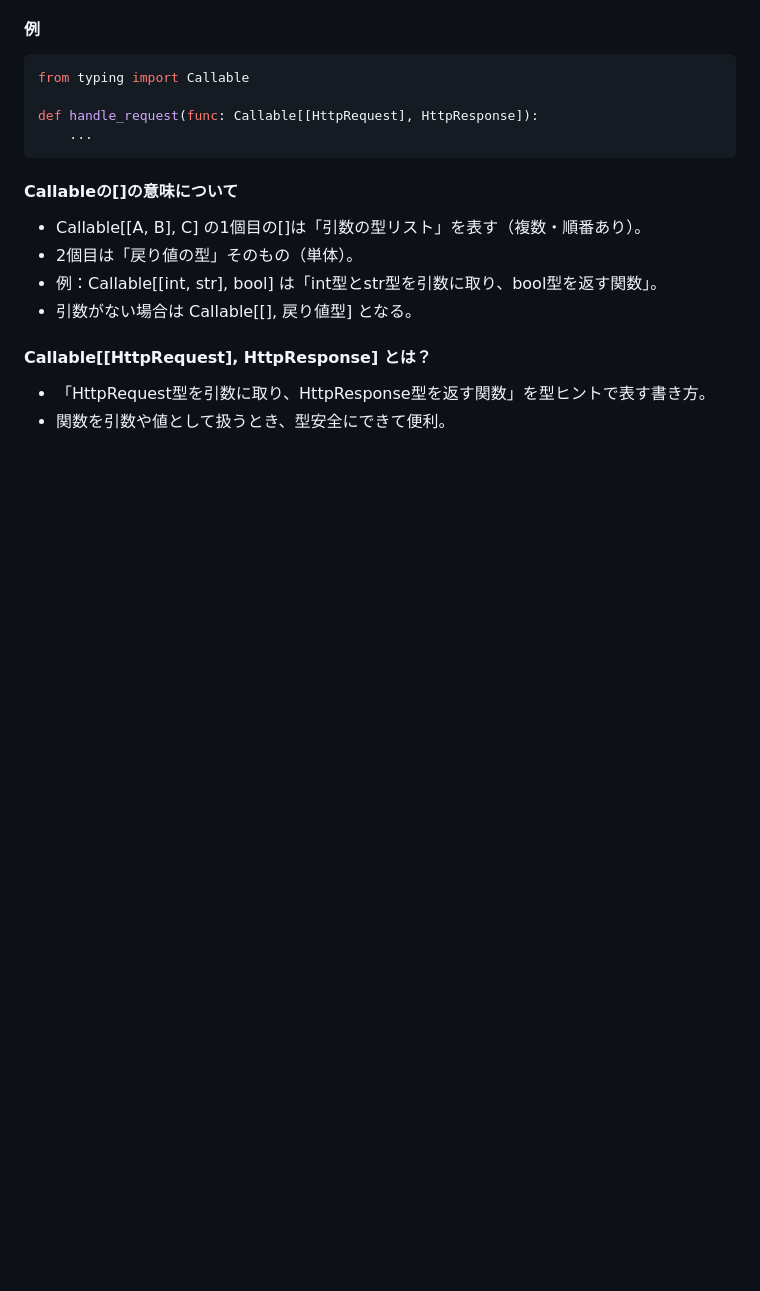
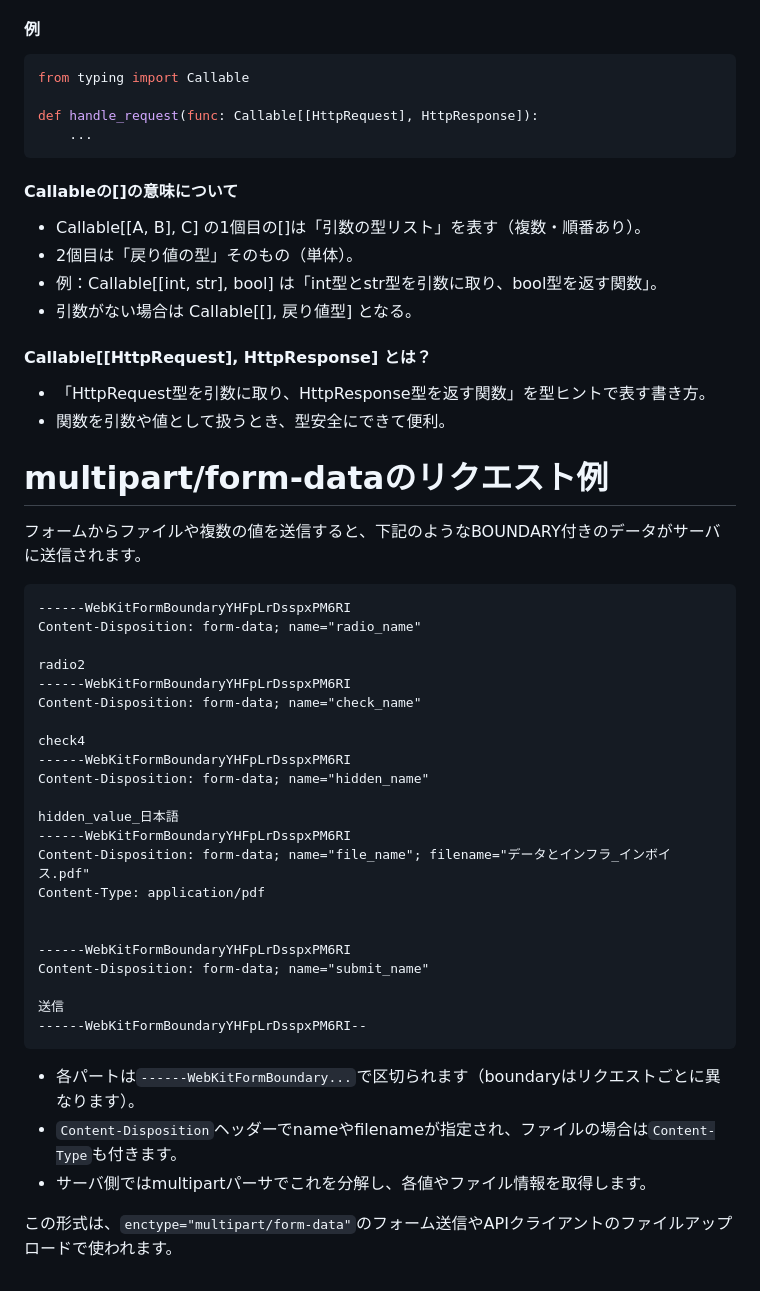
Before and after one commit to kannna5296/python-web-server, a Markdown page: README.md, the part around the change. GitHub-like rendering; blank space fills up the shorter version.

````diff
--- a/README.md
+++ b/README.md
@@ -261,3 +261,38 @@ def handle_request(func: Callable[[HttpRequest], HttpResponse]):
 #### Callable[[HttpRequest], HttpResponse] とは？
 - 「HttpRequest型を引数に取り、HttpResponse型を返す関数」を型ヒントで表す書き方。
 - 関数を引数や値として扱うとき、型安全にできて便利。
+
+# multipart/form-dataのリクエスト例
+
+フォームからファイルや複数の値を送信すると、下記のようなBOUNDARY付きのデータがサーバに送信されます。
+
+```
+------WebKitFormBoundaryYHFpLrDsspxPM6RI
+Content-Disposition: form-data; name="radio_name"
+
+radio2
+------WebKitFormBoundaryYHFpLrDsspxPM6RI
+Content-Disposition: form-data; name="check_name"
+
+check4
+------WebKitFormBoundaryYHFpLrDsspxPM6RI
+Content-Disposition: form-data; name="hidden_name"
+
+hidden_value_日本語
+------WebKitFormBoundaryYHFpLrDsspxPM6RI
+Content-Disposition: form-data; name="file_name"; filename="データとインフラ_インボイス.pdf"
+Content-Type: application/pdf
+
+
+------WebKitFormBoundaryYHFpLrDsspxPM6RI
+Content-Disposition: form-data; name="submit_name"
+
+送信
+------WebKitFormBoundaryYHFpLrDsspxPM6RI--
+```
+
+- 各パートは`------WebKitFormBoundary...`で区切られます（boundaryはリクエストごとに異なります）。
+- `Content-Disposition`ヘッダーでnameやfilenameが指定され、ファイルの場合は`Content-Type`も付きます。
+- サーバ側ではmultipartパーサでこれを分解し、各値やファイル情報を取得します。
+
+この形式は、`enctype="multipart/form-data"`のフォーム送信やAPIクライアントのファイルアップロードで使われます。
````
